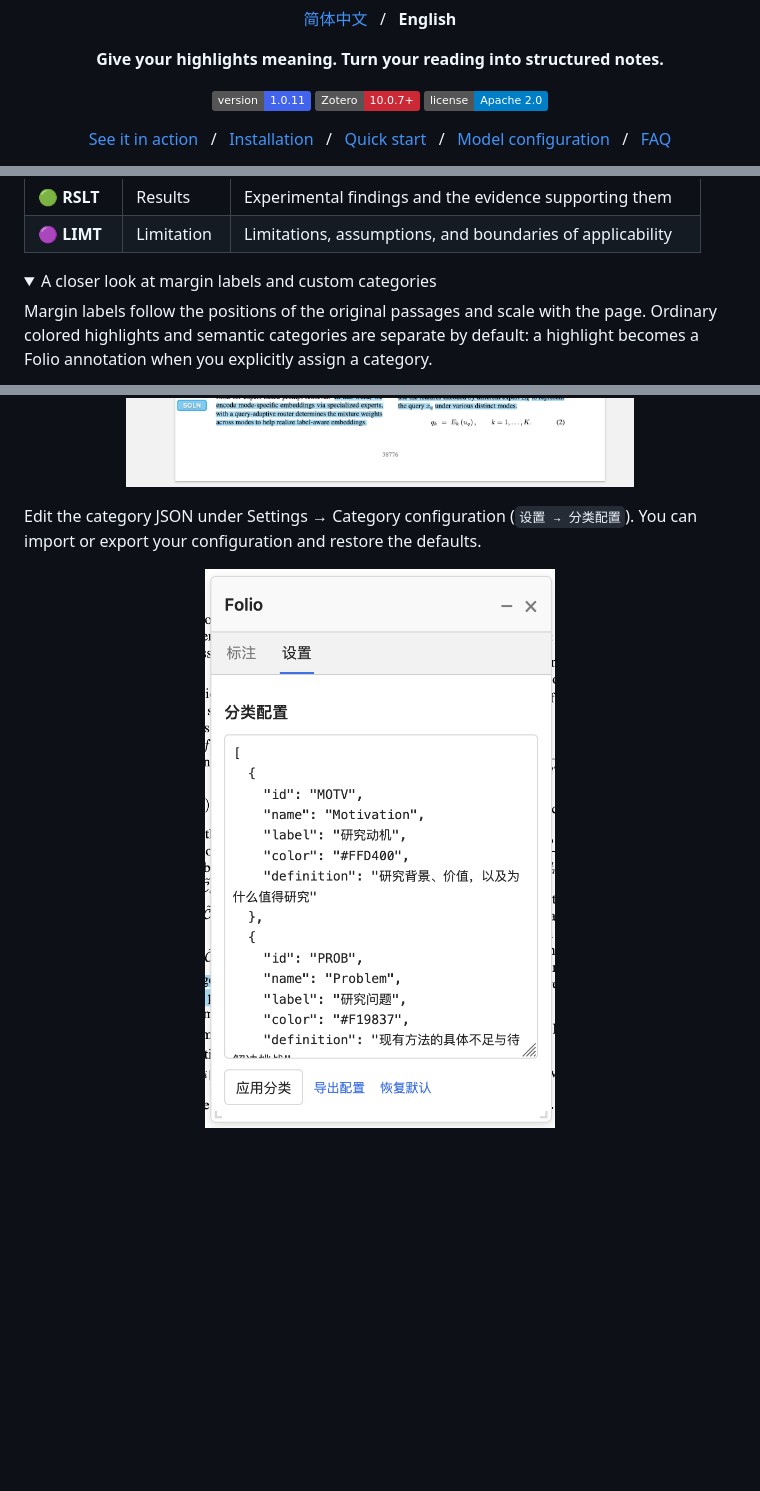
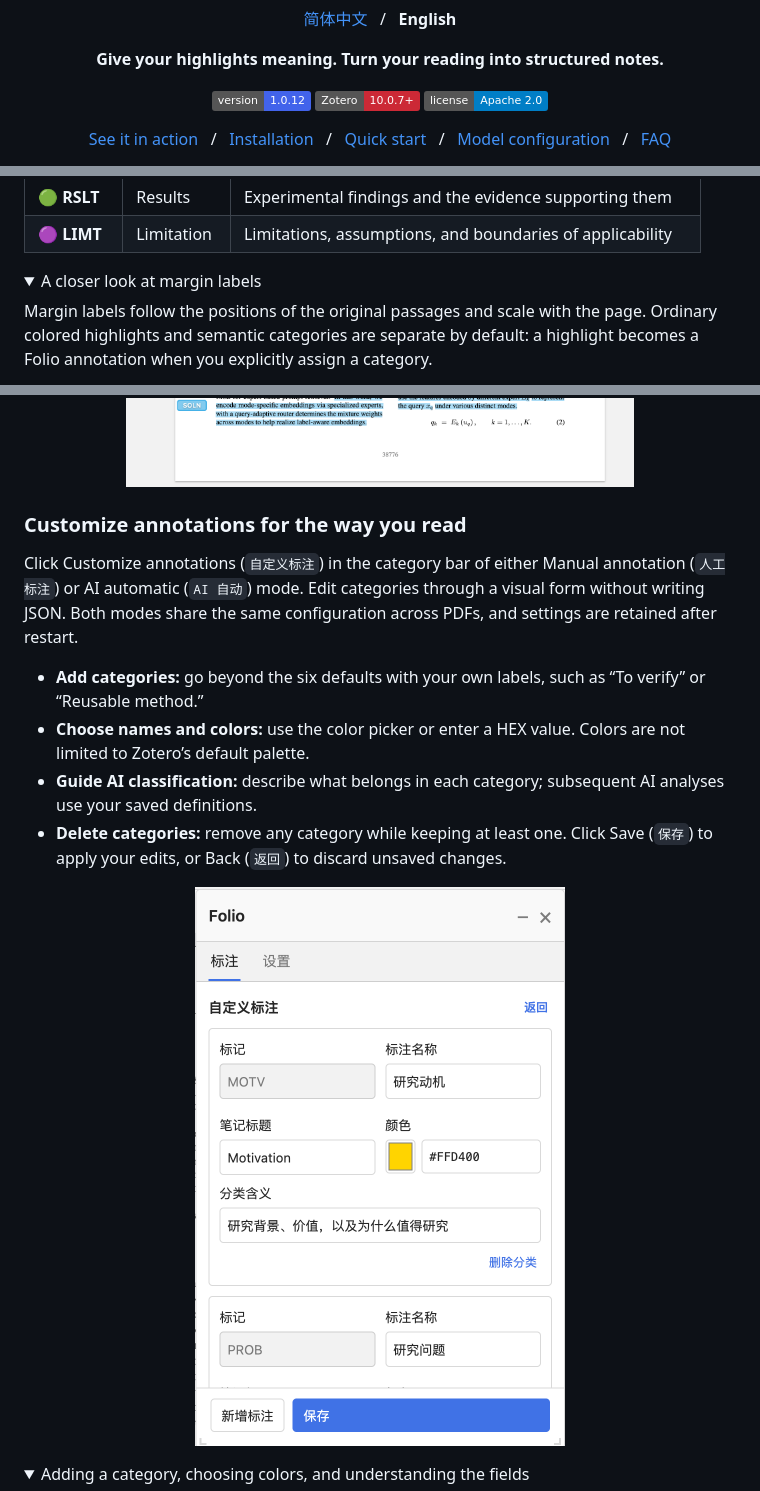
Before and after one commit to panhh0804/folio-zotero, a Markdown page: README.en.md, 3 parts joined by grey strips. Rendered like a GitHub page; pictures changed too: docs/media/category-settings.png; folded sections open; badges without logos; blank space fills up the shorter version.

```diff
--- a/README.en.md
+++ b/README.en.md
@@ -5,7 +5,7 @@
 <p align="center"><strong>Give your highlights meaning. Turn your reading into structured notes.</strong></p>
 
 <p align="center">
-  <a href="https://github.com/panhh0804/folio-zotero/releases"><img src="https://img.shields.io/badge/version-1.0.11-4263eb" alt="Version 1.0.11"></a>
+  <a href="https://github.com/panhh0804/folio-zotero/releases"><img src="https://img.shields.io/badge/version-1.0.12-4263eb" alt="Version 1.0.12"></a>
   <img src="https://img.shields.io/badge/Zotero-10.0.7%2B-CC2936" alt="Zotero 10.0.7 and later in the 10.0 series">
   <a href="LICENSE"><img src="https://img.shields.io/badge/license-Apache%202.0-blue" alt="Apache 2.0"></a>
 </p>
@@ -55,12 +56,25 @@ Six categories are provided by default. You can customize their names, colors, a
 | 🟣 **LIMT** | Limitation | Limitations, assumptions, and boundaries of applicability |
 
 <details>
-<summary>A closer look at margin labels and custom categories</summary>
+<summary>A closer look at margin labels</summary>
 
 Margin labels follow the positions of the original passages and scale with the page. Ordinary colored highlights and semantic categories are separate by default: a highlight becomes a Folio annotation when you explicitly assign a category.
 
 <p align="center"><img src="docs/media/margin-labels.png" width="760" alt="Semantic highlights and persistent margin labels in a two-column paper"></p>
 
-Edit the category JSON under Settings → Category configuration (`设置 → 分类配置`). You can import or export your configuration and restore the defaults.
+</details>
 
-<p align="center"><img src="docs/media/category-settings.png" width="440" alt="Editing, applying, exporting, and resetting Folio categories"></p>
+### Customize annotations for the way you read
+
+Click Customize annotations (`自定义标注`) in the category bar of either Manual annotation (`人工标注`) or AI automatic (`AI 自动`) mode. Edit categories through a visual form without writing JSON. Both modes share the same configuration across PDFs, and settings are retained after restart.
+
+- **Add categories:** go beyond the six defaults with your own labels, such as “To verify” or “Reusable method.”
+- **Choose names and colors:** use the color picker or enter a HEX value. Colors are not limited to Zotero’s default palette.
+- **Guide AI classification:** describe what belongs in each category; subsequent AI analyses use your saved definitions.
+- **Delete categories:** remove any category while keeping at least one. Click Save (`保存`) to apply your edits, or Back (`返回`) to discard unsaved changes.
+
+<p align="center"><img src="docs/media/category-settings.png" width="440" alt="Folio visual category editor with display names, note headings, colors, definitions, and category deletion"></p>
+
+<details>
+<summary>Adding a category, choosing colors, and understanding the fields</summary>
+
```
Also changed, not shown: other parts of README.en.md (+25 -3 lines), README.md (+43 -8 lines), docs/media/color-picker.png (added), docs/media/custom-annotation.png (added), 7 other files.
